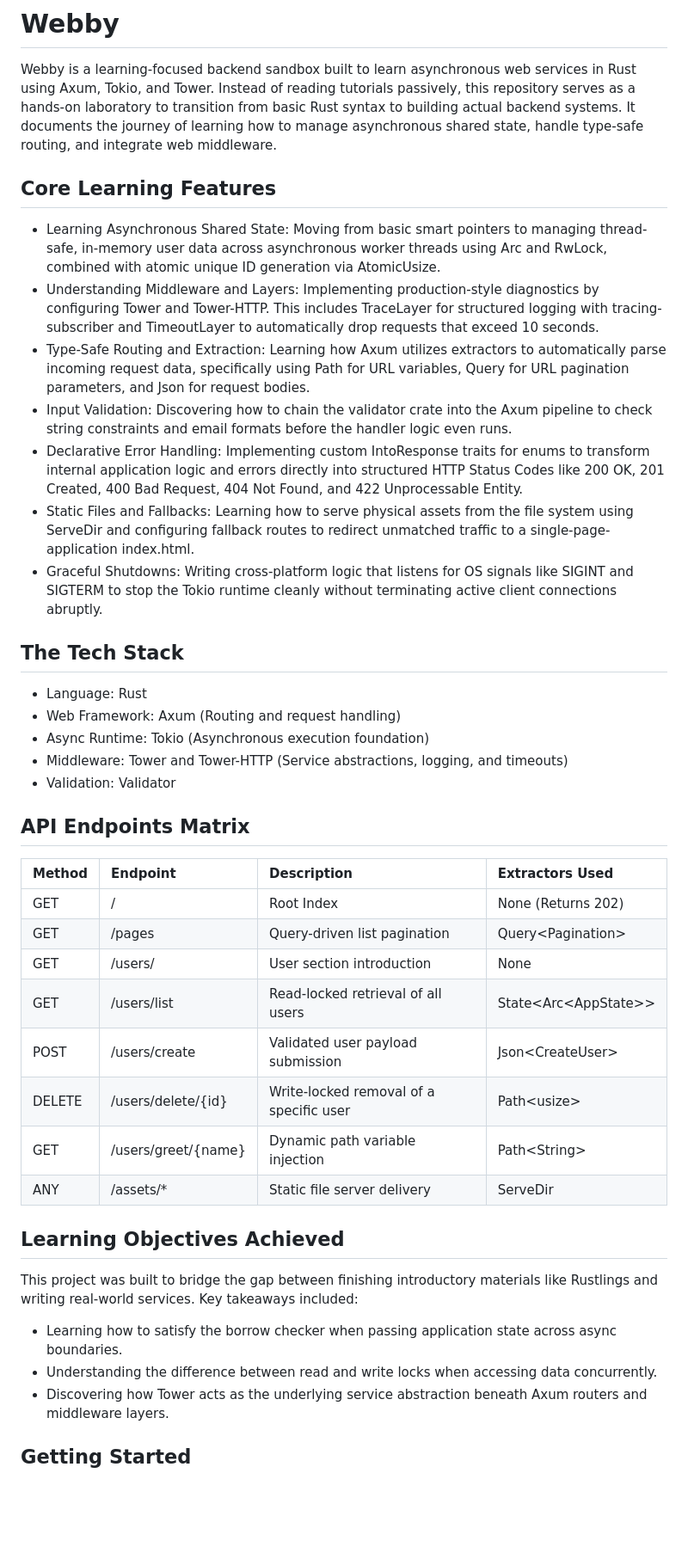
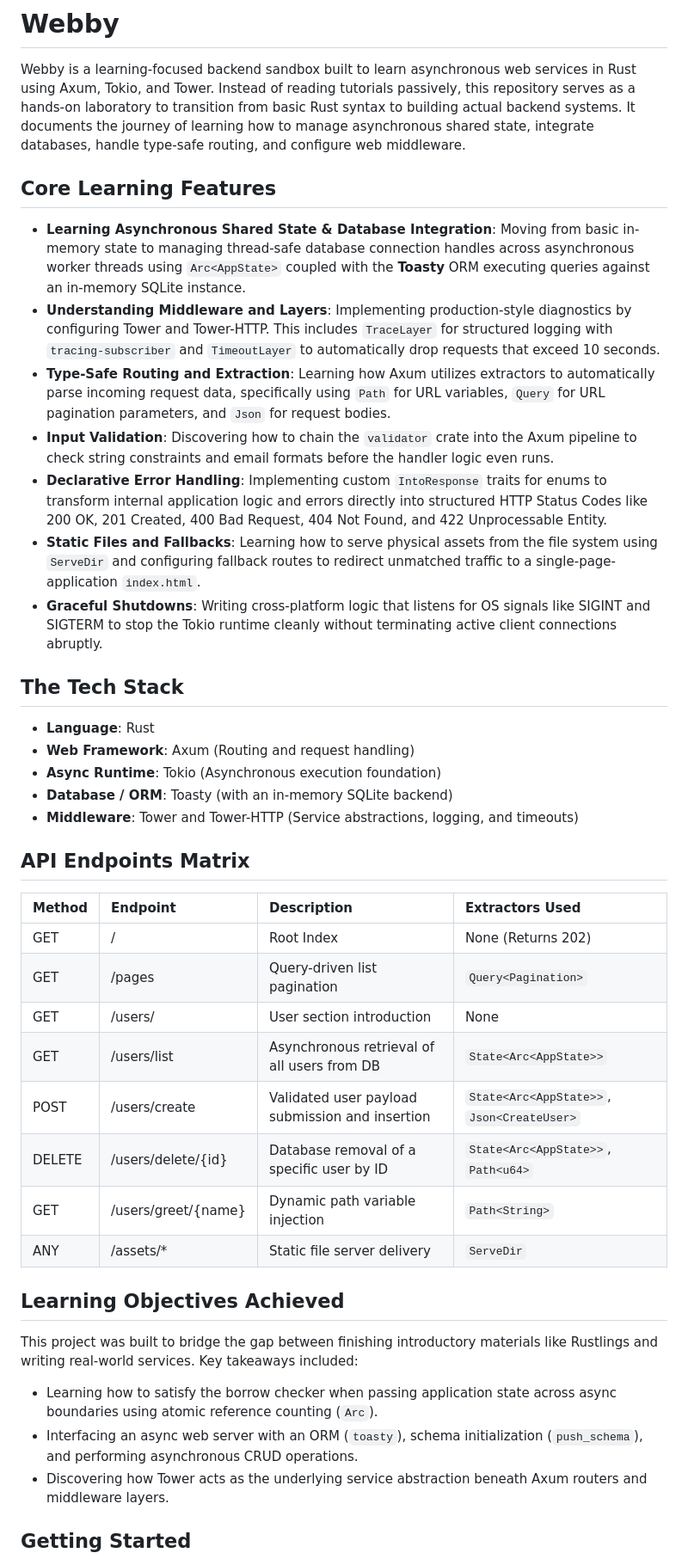
Before and after one commit to Isvane/webby, a Markdown page: README.md, the part around one of its changes. Shown at 86% size. Rendered like a GitHub page; blank space fills up the shorter version.

Commit message:
docs: update README.md

```diff
--- a/README.md
+++ b/README.md
@@ -1,44 +1,44 @@
 # Webby
 
 Webby is a learning-focused backend sandbox built to learn asynchronous web services in Rust using Axum, Tokio, and Tower.
-Instead of reading tutorials passively, this repository serves as a hands-on laboratory to transition from basic Rust syntax to building actual backend systems. It documents the journey of learning how to manage asynchronous shared state, handle type-safe routing, and integrate web middleware.
+Instead of reading tutorials passively, this repository serves as a hands-on laboratory to transition from basic Rust syntax to building actual backend systems. It documents the journey of learning how to manage asynchronous shared state, integrate databases, handle type-safe routing, and configure web middleware.
 
 ## Core Learning Features
 
-* Learning Asynchronous Shared State: Moving from basic smart pointers to managing thread-safe, in-memory user data across asynchronous worker threads using Arc and RwLock, combined with atomic unique ID generation via AtomicUsize.
-* Understanding Middleware and Layers: Implementing production-style diagnostics by configuring Tower and Tower-HTTP. This includes TraceLayer for structured logging with tracing-subscriber and TimeoutLayer to automatically drop requests that exceed 10 seconds.
-* Type-Safe Routing and Extraction: Learning how Axum utilizes extractors to automatically parse incoming request data, specifically using Path for URL variables, Query for URL pagination parameters, and Json for request bodies.
-* Input Validation: Discovering how to chain the validator crate into the Axum pipeline to check string constraints and email formats before the handler logic even runs.
-* Declarative Error Handling: Implementing custom IntoResponse traits for enums to transform internal application logic and errors directly into structured HTTP Status Codes like 200 OK, 201 Created, 400 Bad Request, 404 Not Found, and 422 Unprocessable Entity.
-* Static Files and Fallbacks: Learning how to serve physical assets from the file system using ServeDir and configuring fallback routes to redirect unmatched traffic to a single-page-application index.html.
-* Graceful Shutdowns: Writing cross-platform logic that listens for OS signals like SIGINT and SIGTERM to stop the Tokio runtime cleanly without terminating active client connections abruptly.
+* **Learning Asynchronous Shared State & Database Integration**: Moving from basic in-memory state to managing thread-safe database connection handles across asynchronous worker threads using `Arc<AppState>` coupled with the **Toasty** ORM executing queries against an in-memory SQLite instance.
+* **Understanding Middleware and Layers**: Implementing production-style diagnostics by configuring Tower and Tower-HTTP. This includes `TraceLayer` for structured logging with `tracing-subscriber` and `TimeoutLayer` to automatically drop requests that exceed 10 seconds.
+* **Type-Safe Routing and Extraction**: Learning how Axum utilizes extractors to automatically parse incoming request data, specifically using `Path` for URL variables, `Query` for URL pagination parameters, and `Json` for request bodies.
+* **Input Validation**: Discovering how to chain the `validator` crate into the Axum pipeline to check string constraints and email formats before the handler logic even runs.
+* **Declarative Error Handling**: Implementing custom `IntoResponse` traits for enums to transform internal application logic and errors directly into structured HTTP Status Codes like 200 OK, 201 Created, 400 Bad Request, 404 Not Found, and 422 Unprocessable Entity.
+* **Static Files and Fallbacks**: Learning how to serve physical assets from the file system using `ServeDir` and configuring fallback routes to redirect unmatched traffic to a single-page-application `index.html`.
+* **Graceful Shutdowns**: Writing cross-platform logic that listens for OS signals like SIGINT and SIGTERM to stop the Tokio runtime cleanly without terminating active client connections abruptly.
 
 ## The Tech Stack
 
-* Language: Rust
-* Web Framework: Axum (Routing and request handling)
-* Async Runtime: Tokio (Asynchronous execution foundation)
-* Middleware: Tower and Tower-HTTP (Service abstractions, logging, and timeouts)
-* Validation: Validator
+* **Language**: Rust
+* **Web Framework**: Axum (Routing and request handling)
+* **Async Runtime**: Tokio (Asynchronous execution foundation)
+* **Database / ORM**: Toasty (with an in-memory SQLite backend)
+* **Middleware**: Tower and Tower-HTTP (Service abstractions, logging, and timeouts)
 
 ## API Endpoints Matrix
 
 | Method | Endpoint | Description | Extractors Used |
 | :--- | :--- | :--- | :--- |
 | GET | / | Root Index | None (Returns 202) |
-| GET | /pages | Query-driven list pagination | Query\<Pagination\> |
+| GET | /pages | Query-driven list pagination | `Query<Pagination>` |
 | GET | /users/ | User section introduction | None |
-| GET | /users/list | Read-locked retrieval of all users | State\<Arc\<AppState\>\> |
-| POST | /users/create | Validated user payload submission | Json\<CreateUser\> |
-| DELETE| /users/delete/{id} | Write-locked removal of a specific user | Path\<usize\> |
-| GET | /users/greet/{name}| Dynamic path variable injection | Path\<String\> |
-| ANY | /assets/* | Static file server delivery | ServeDir |
+| GET | /users/list | Asynchronous retrieval of all users from DB | `State<Arc<AppState>>` |
+| POST | /users/create | Validated user payload submission and insertion | `State<Arc<AppState>>`, `Json<CreateUser>` |
+| DELETE| /users/delete/{id} | Database removal of a specific user by ID | `State<Arc<AppState>>`, `Path<u64>` |
+| GET | /users/greet/{name}| Dynamic path variable injection | `Path<String>` |
+| ANY | /assets/* | Static file server delivery | `ServeDir` |
 
 ## Learning Objectives Achieved
 
 This project was built to bridge the gap between finishing introductory materials like Rustlings and writing real-world services. Key takeaways included:
-* Learning how to satisfy the borrow checker when passing application state across async boundaries.
-* Understanding the difference between read and write locks when accessing data concurrently.
+* Learning how to satisfy the borrow checker when passing application state across async boundaries using atomic reference counting (`Arc`).
+* Interfacing an async web server with an ORM (`toasty`), schema initialization (`push_schema`), and performing asynchronous CRUD operations.
 * Discovering how Tower acts as the underlying service abstraction beneath Axum routers and middleware layers.
 
 ## Getting Started
```
Also changed, not shown: other parts of README.md (+1 -1 lines).
